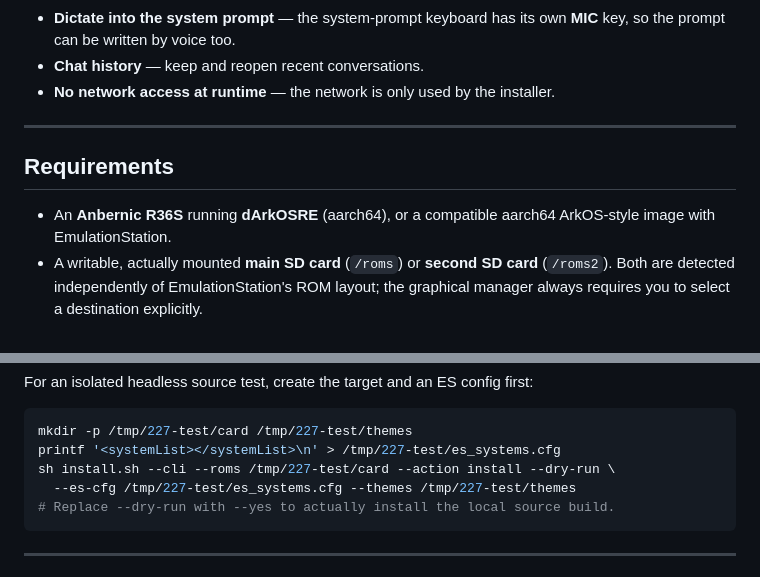
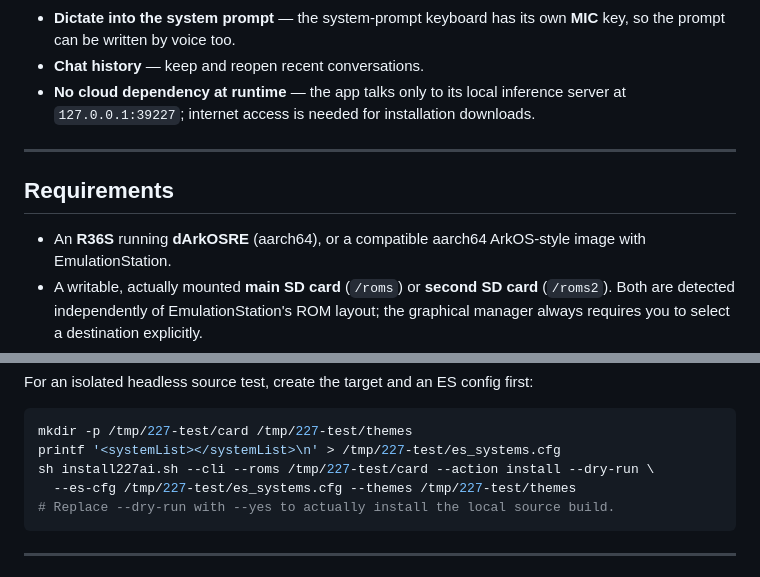
Before and after one commit to 1Z99/project-ai-r36s, a Markdown page: README.md, 2 parts joined by grey strips. GitHub-like rendering.

````diff
--- a/README.md
+++ b/README.md
@@ -39,13 +41,14 @@ system page in EmulationStation so you launch it like a game.
 - **Dictate into the system prompt** — the system-prompt keyboard has its own
   **MIC** key, so the prompt can be written by voice too.
 - **Chat history** — keep and reopen recent conversations.
-- **No network access at runtime** — the network is only used by the installer.
+- **No cloud dependency at runtime** — the app talks only to its local inference
+  server at `127.0.0.1:39227`; internet access is needed for installation downloads.
 
 ---
 
 ## Requirements
 
-- An **Anbernic R36S** running **dArkOSRE** (aarch64), or a compatible
+- An **R36S** running **dArkOSRE** (aarch64), or a compatible
   aarch64 ArkOS-style image with EmulationStation.
 - A writable, actually mounted **main SD card** (`/roms`) or **second SD card**
   (`/roms2`). Both are detected independently of EmulationStation's ROM layout;
@@ -164,7 +180,7 @@ For an isolated headless source test, create the target and an ES config first:
 ```sh
 mkdir -p /tmp/227-test/card /tmp/227-test/themes
 printf '<systemList></systemList>\n' > /tmp/227-test/es_systems.cfg
-sh install.sh --cli --roms /tmp/227-test/card --action install --dry-run \
+sh install227ai.sh --cli --roms /tmp/227-test/card --action install --dry-run \
   --es-cfg /tmp/227-test/es_systems.cfg --themes /tmp/227-test/themes
 # Replace --dry-run with --yes to actually install the local source build.
 ```
````
Also changed, not shown: other parts of README.md (+62 -27 lines), PUBLISHING.md (+51 -24 lines), assets/readme/README.md (added, +41 -0 lines), assets/readme/227-ai-demo.gif (added), 6 other files.
